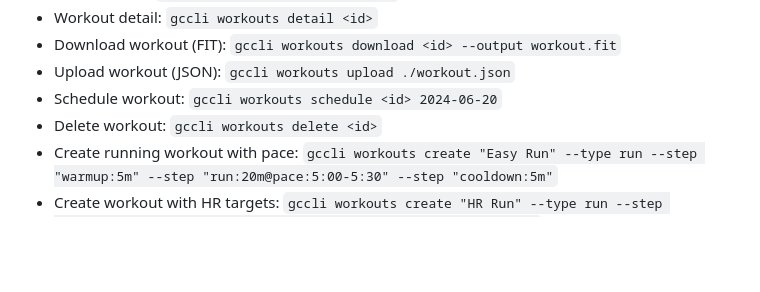
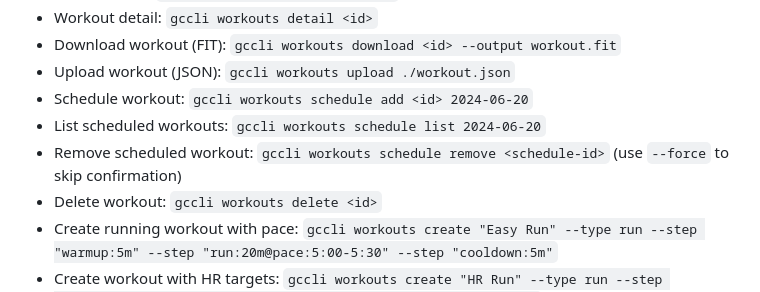
Before and after one commit to vbouchet31/gccli, a Markdown page: skill/SKILL.md, the part around the change. GitHub-like rendering; blank space fills up the shorter version.

Commit message:
docs: update workouts schedule commands in SKILL.md
Replace old `workouts schedule <id> <date>` with the new subcommands:
schedule add, schedule list, schedule remove.

```diff
--- a/skill/SKILL.md
+++ b/skill/SKILL.md
@@ -115,7 +115,9 @@ Common commands
 - Workout detail: `gccli workouts detail <id>`
 - Download workout (FIT): `gccli workouts download <id> --output workout.fit`
 - Upload workout (JSON): `gccli workouts upload ./workout.json`
-- Schedule workout: `gccli workouts schedule <id> 2024-06-20`
+- Schedule workout: `gccli workouts schedule add <id> 2024-06-20`
+- List scheduled workouts: `gccli workouts schedule list 2024-06-20`
+- Remove scheduled workout: `gccli workouts schedule remove <schedule-id>` (use `--force` to skip confirmation)
 - Delete workout: `gccli workouts delete <id>`
 - Create running workout with pace: `gccli workouts create "Easy Run" --type run --step "warmup:5m" --step "run:20m@pace:5:00-5:30" --step "cooldown:5m"`
 - Create workout with HR targets: `gccli workouts create "HR Run" --type run --step "warmup:10m" --step "run:20m@hr:140-160" --step "cooldown:10m"`
```
